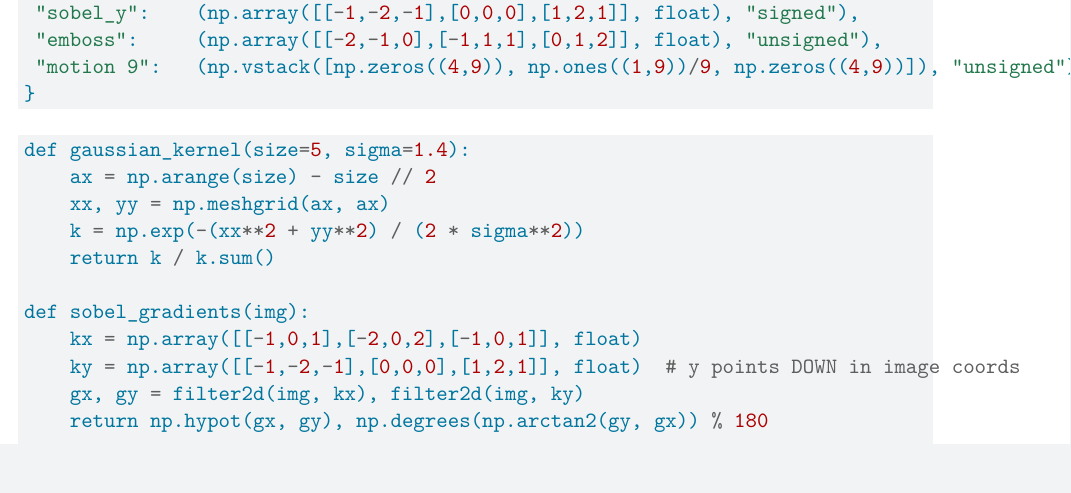
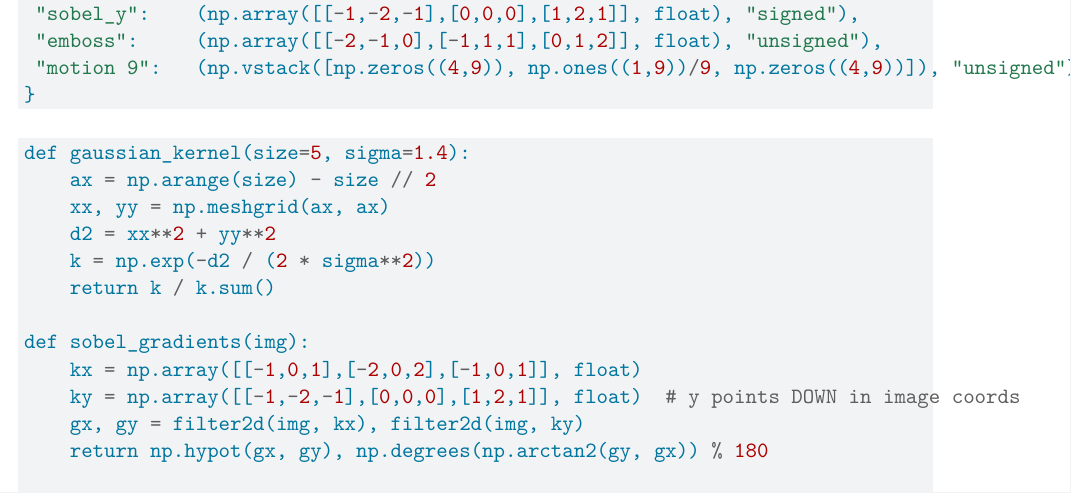
Before and after one commit to rojikaru/labs, a Quarto document (grade-4.1/image-processing/Lab 1.qmd): part of page 2 of 4, cut so that both start at the same text. Rendered offline with R 4.5, knitr and Pandoc in place of Quarto, then LaTeX, with nearby package versions; drawn as R Markdown's standard PDF in place of the format the file asks for; some code elsewhere in the file could not run offline.

Commit message:
feat(image-processing): lab 1

```diff
--- a/grade-4.1/image-processing/Lab 1.qmd
+++ b/grade-4.1/image-processing/Lab 1.qmd
@@ -169,7 +169,8 @@ kernels = {
 def gaussian_kernel(size=5, sigma=1.4):
     ax = np.arange(size) - size // 2
     xx, yy = np.meshgrid(ax, ax)
-    k = np.exp(-(xx**2 + yy**2) / (2 * sigma**2))
+    d2 = xx**2 + yy**2
+    k = np.exp(-d2 / (2 * sigma**2))
     return k / k.sum()
 
 def sobel_gradients(img):
```
